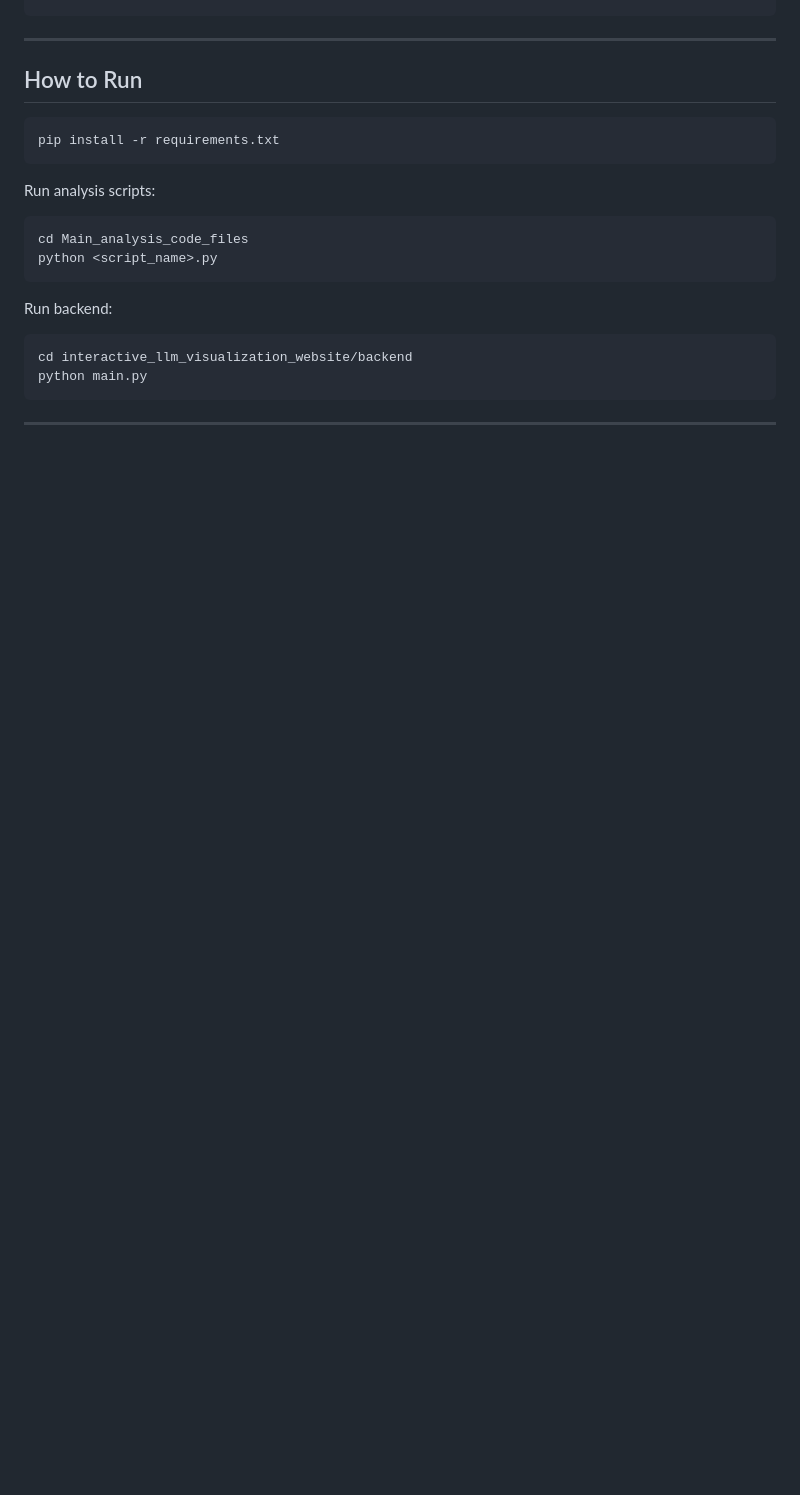
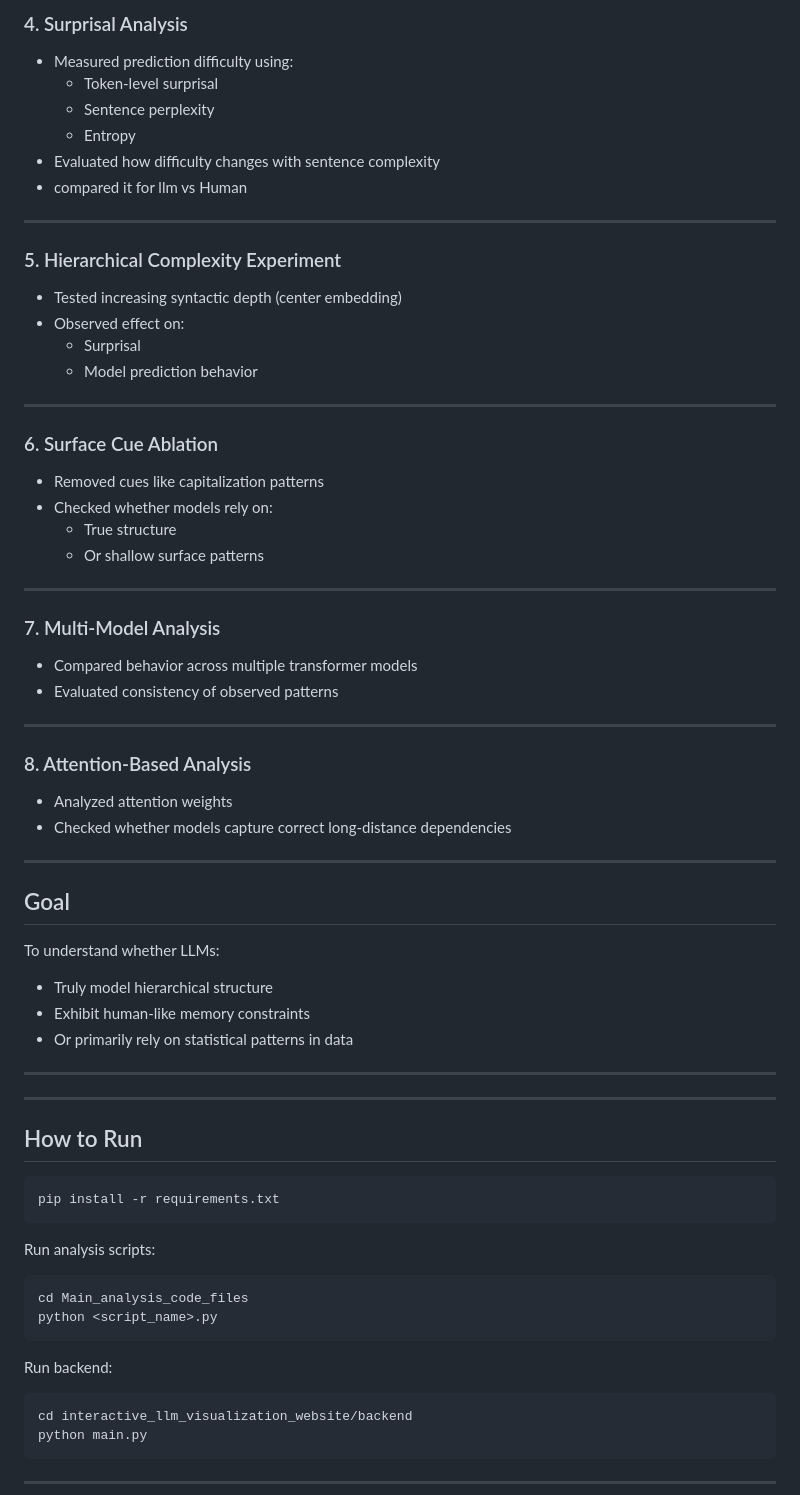
Before and after one commit to Muragesh-24/CGS-410-COURSE-PROJECT, a Markdown page: README.md, the part around one of its changes. Rendered like a GitHub page; blank space fills up the shorter version.

```diff
--- a/README.md
+++ b/README.md
@@ -92,3 +162,49 @@ CGS-410-COURSE-PROJECT/
+### 4. Surprisal Analysis
+- Measured prediction difficulty using:
+  - Token-level surprisal
+  - Sentence perplexity
+  - Entropy
+- Evaluated how difficulty changes with sentence complexity
+- compared it for llm vs Human
+
+---
+
+### 5. Hierarchical Complexity Experiment
+- Tested increasing syntactic depth (center embedding)
+- Observed effect on:
+  - Surprisal
+  - Model prediction behavior
+
+---
+
+### 6. Surface Cue Ablation
+- Removed cues like capitalization patterns
+- Checked whether models rely on:
+  - True structure
+  - Or shallow surface patterns
+
+---
+
+### 7. Multi-Model Analysis
+- Compared behavior across multiple transformer models
+- Evaluated consistency of observed patterns
+
+---
+
+### 8. Attention-Based Analysis
+- Analyzed attention weights
+- Checked whether models capture correct long-distance dependencies
+
+---
+
+##  Goal
+
+To understand whether LLMs:
+- Truly model hierarchical structure
+- Exhibit human-like memory constraints
+- Or primarily rely on statistical patterns in data
+
+---
 ---
 
 ##  How to Run
```
Also changed, not shown: other parts of README.md (+70 -0 lines).
